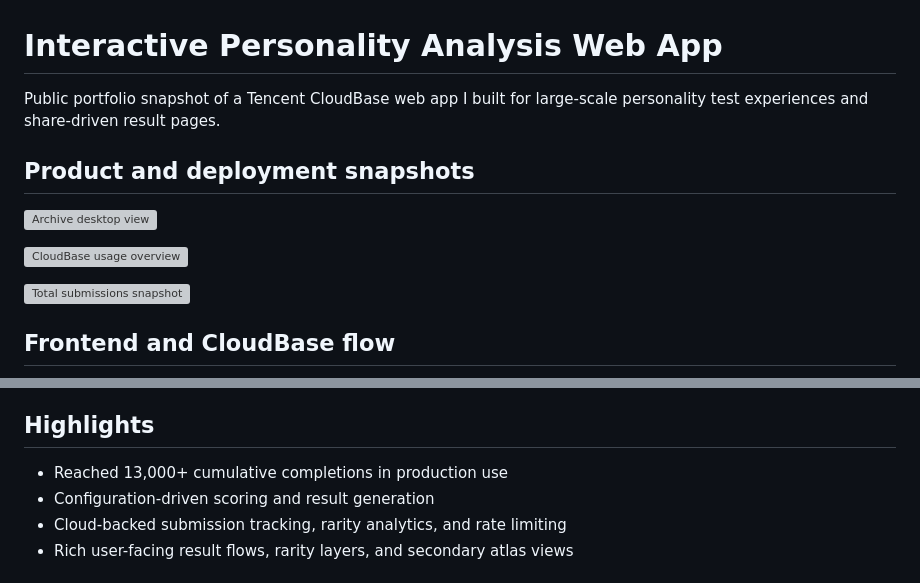
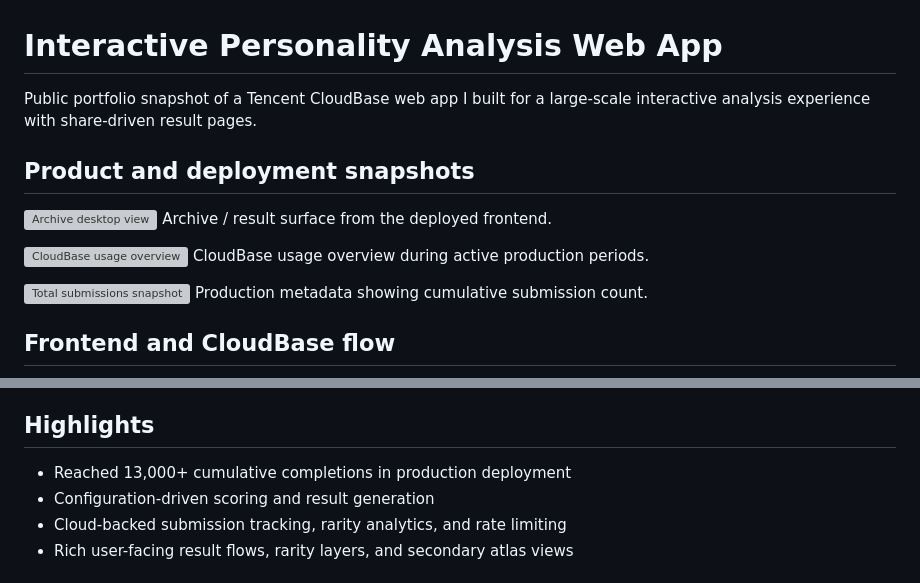
Before and after one commit to Voitamin/interactive-personality-analysis-web-app, a Markdown page: README.md, 2 parts joined by grey strips. Drawn GitHub-style; grey boxes are pictures that could not be loaded.

Commit message:
Refine README positioning and screenshot captions

```diff
--- a/README.md
+++ b/README.md
@@ -1,14 +1,17 @@
 # Interactive Personality Analysis Web App
 
-Public portfolio snapshot of a Tencent CloudBase web app I built for large-scale personality test experiences and share-driven result pages.
+Public portfolio snapshot of a Tencent CloudBase web app I built for a large-scale interactive analysis experience with share-driven result pages.
 
 ## Product and deployment snapshots
 
 ![Archive desktop view](docs/screenshots/archive-desktop.png)
+Archive / result surface from the deployed frontend.
 
 ![CloudBase usage overview](docs/screenshots/cloudbase-usage.png)
+CloudBase usage overview during active production periods.
 
 ![Total submissions snapshot](docs/screenshots/submission-count.png)
+Production metadata showing cumulative submission count.
 
 ## Frontend and CloudBase flow
 
@@ -32,7 +35,7 @@ flowchart LR
 
 ## Highlights
 
-- Reached 13,000+ cumulative completions in production use
+- Reached 13,000+ cumulative completions in production deployment
 - Configuration-driven scoring and result generation
 - Cloud-backed submission tracking, rarity analytics, and rate limiting
 - Rich user-facing result flows, rarity layers, and secondary atlas views
```
